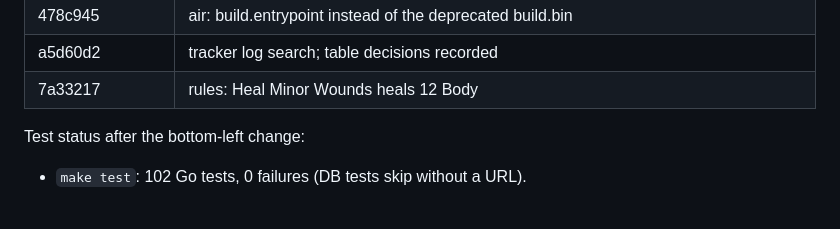
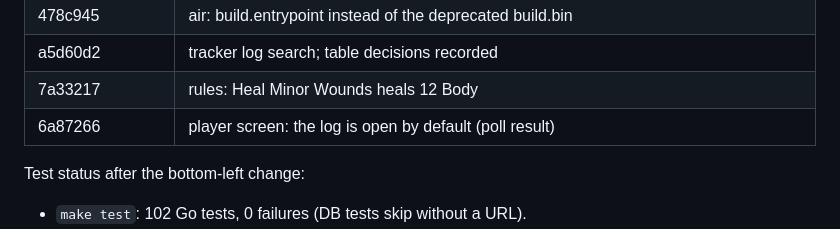
Before and after one commit to Ko-stant/dungeon-campaign-engine, a Markdown page: docs/UPGRADE_AND_PIVOT_TODO.md, the part around one of its changes. Rendered like a GitHub page; blank space fills up the shorter version.

Commit message:
Docs: record the open log commit
Co-Authored-By: Claude Opus 5.5 <noreply@anthropic.com>

```diff
--- a/docs/UPGRADE_AND_PIVOT_TODO.md
+++ b/docs/UPGRADE_AND_PIVOT_TODO.md
@@ -105,6 +105,7 @@ Commits (oldest first):
 | 478c945 | air: build.entrypoint instead of the deprecated build.bin |
 | a5d60d2 | tracker log search; table decisions recorded |
 | 7a33217 | rules: Heal Minor Wounds heals 12 Body |
+| 6a87266 | player screen: the log is open by default (poll result) |
 
 Test status after the bottom-left change:
 - `make test`: 102 Go tests, 0 failures (DB tests skip without a URL).
```
Also changed, not shown: other parts of docs/UPGRADE_AND_PIVOT_TODO.md (+1 -1 lines).
